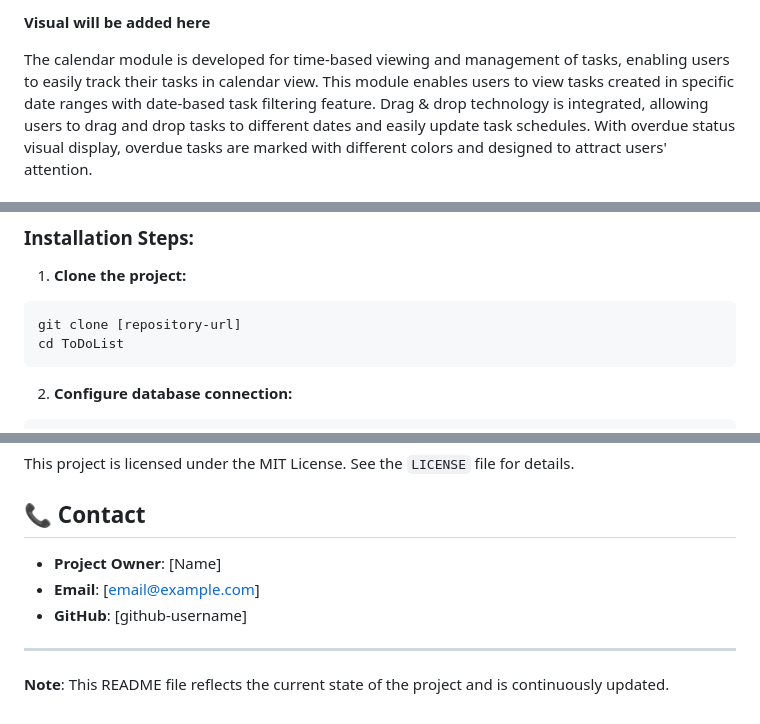
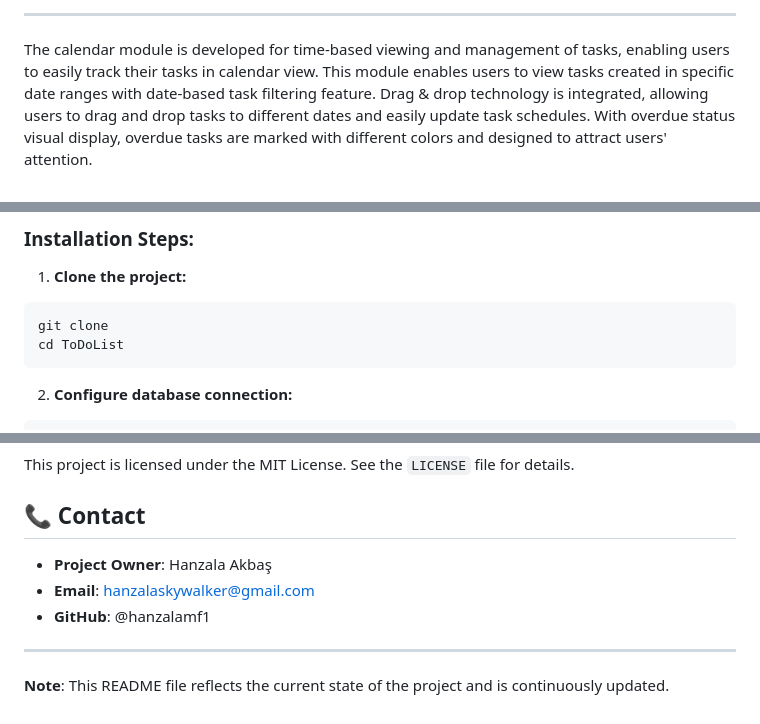
Before and after one commit to hanzalamf1/AspNetCore-TaskManager, a Markdown page: README.md, 3 parts joined by grey strips. GitHub-like rendering.

````diff
--- a/README.md
+++ b/README.md
@@ -274,6 +282,5 @@ The JavaScript layer of the admin panel is developed using modern web technologi
 
-**Visual will be added here**
-
+---
 The calendar module is developed for time-based viewing and management of tasks, enabling users to easily track their tasks in calendar view. This module enables users to view tasks created in specific date ranges with date-based task filtering feature. Drag & drop technology is integrated, allowing users to drag and drop tasks to different dates and easily update task schedules. With overdue status visual display, overdue tasks are marked with different colors and designed to attract users' attention.
 
 ### 3. Contact (contact.html)
@@ -379,7 +430,7 @@ The Menu2 JavaScript module is developed to manage the page's advanced features
 
 1. **Clone the project:**
 ```bash
-git clone [repository-url]
+git clone
 cd ToDoList
 ```
 
@@ -465,9 +516,9 @@ This project is licensed under the MIT License. See the `LICENSE` file for detai
 
 ## 📞 Contact
 
-- **Project Owner**: [Name]
-- **Email**: [email@example.com]
-- **GitHub**: [github-username]
+- **Project Owner**: Hanzala Akbaş
+- **Email**: hanzalaskywalker@gmail.com
+- **GitHub**: @hanzalamf1
 
 ---
 
````
Also changed, not shown: other parts of README.md (+68 -16 lines).
